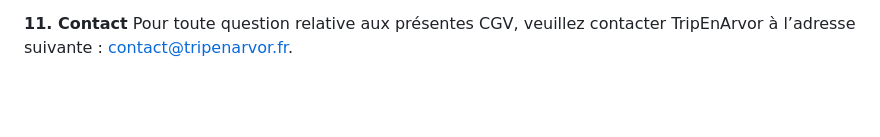
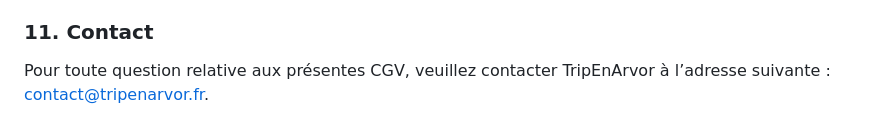
Before and after one commit to Soladoc/library, a Markdown page: include/doc/cgv.md, the part around one of its changes. Rendered like a GitHub page; blank space fills up the shorter version.

```diff
--- a/include/doc/cgv.md
+++ b/include/doc/cgv.md
@@ -51,4 +68,5 @@ Les données collectées sont traitées dans le respect du RGPD. Les Professionn
 Les présentes CGV sont soumises au droit français. En cas de litige, les parties s’engagent à rechercher une solution amiable avant toute action judiciaire.
 
-**11. Contact**
-Pour toute question relative aux présentes CGV, veuillez contacter TripEnArvor à l’adresse suivante : contact@tripenarvor.fr.
+### 11. Contact
+
+Pour toute question relative aux présentes CGV, veuillez contacter TripEnArvor à l’adresse suivante : [contact@tripenarvor.fr](mailto:contact@tripenarvor.fr).
```
Also changed, not shown: other parts of include/doc/cgv.md (+35 -18 lines).
